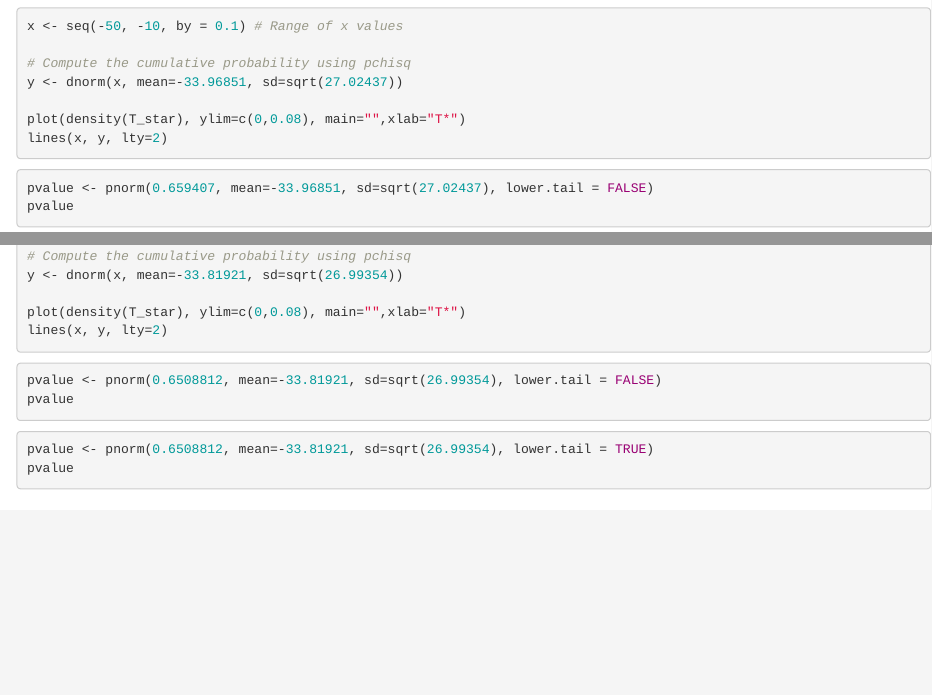
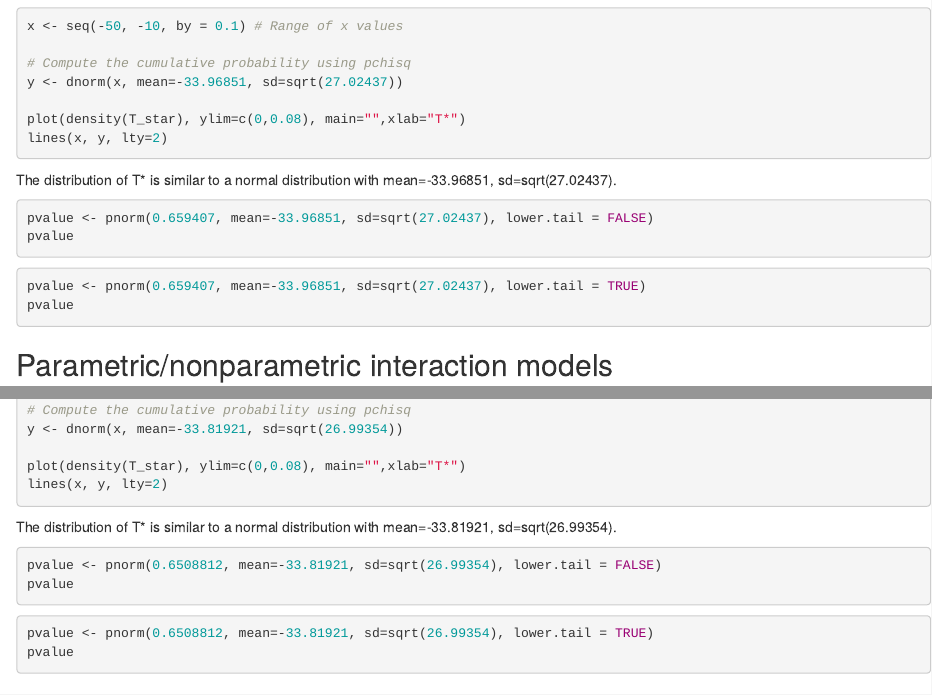
Before and after one commit to lyvqian/BIOSTAT-885-Final-Project, an R Markdown document (Kernel Method.Rmd): the page in a window 1100 px wide, from 4670 px down, and a second part further down, joined at a grey line. Rendered offline with R 4.5, knitr and Pandoc, with nearby package versions; the code chunks are not run, so their results and figures are left out.

Commit message:
Update Kernel Method.Rmd

````diff
--- a/Kernel Method.Rmd
+++ b/Kernel Method.Rmd
@@ -279,6 +279,8 @@ plot(density(T_star), ylim=c(0,0.08), main="",xlab="T*")
 lines(x, y, lty=2)
 ```
 
+The distribution of T* is similar to a normal distribution with mean=-33.96851, sd=sqrt(27.02437).
+
 ```{r}
 pvalue <- pnorm(0.659407, mean=-33.96851, sd=sqrt(27.02437), lower.tail = FALSE)
 pvalue
@@ -346,6 +348,8 @@ plot(density(T_star), ylim=c(0,0.08), main="",xlab="T*")
 lines(x, y, lty=2)
 ```
 
+The distribution of T* is similar to a normal distribution with mean=-33.81921, sd=sqrt(26.99354).
+
 ```{r}
 pvalue <- pnorm(0.6508812, mean=-33.81921, sd=sqrt(26.99354), lower.tail = FALSE)
 pvalue
````
